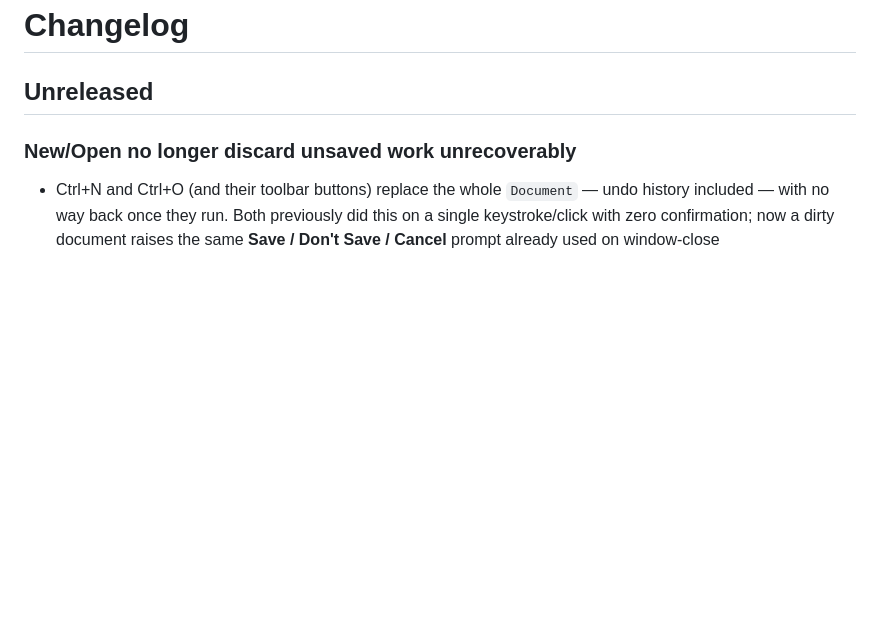
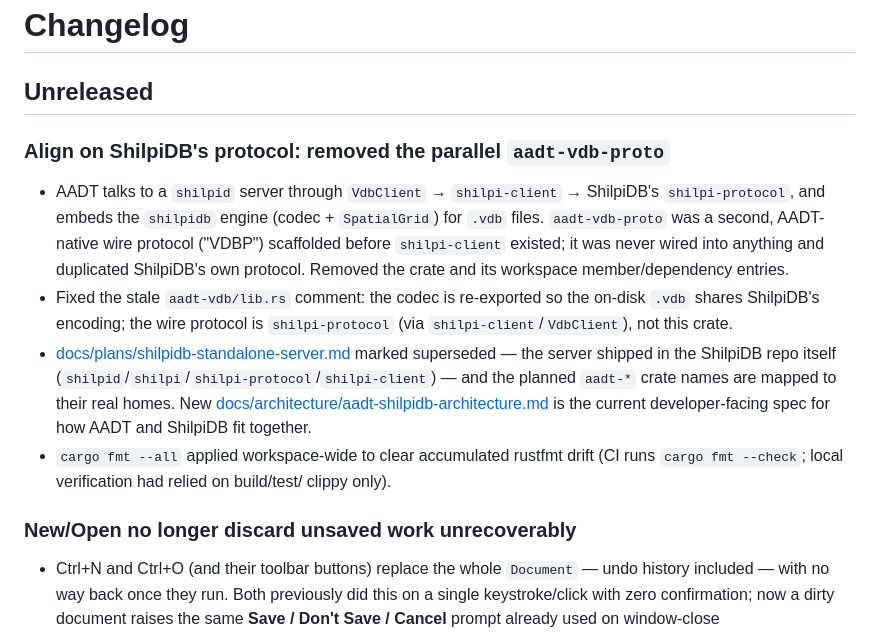
Before and after one commit to HolagundiWorks/AAD, a Markdown page: docs/CHANGELOG.md, the part around the change. Rendered like a GitHub page; blank space fills up the shorter version.

Commit message:
docs: align CHANGELOG and STRETCH workflow doc with current behavior
- Add the missing CHANGELOG entry for the merged ShilpiDB-protocol
  alignment (aadt-vdb-proto removal + workspace cargo fmt), which had
  landed on main without one.
- Fix docs/ux/command-workflows.md's STRETCH section: it still said
  pre-selected objects always move as a whole. Since the noun-verb
  box-selection fix, a plain rubber-band pre-selection now replays as
  the crossing window and stretches instead.

Co-Authored-By: Claude Sonnet 5 <noreply@anthropic.com>

```diff
--- a/docs/CHANGELOG.md
+++ b/docs/CHANGELOG.md
@@ -1,6 +1,27 @@
 # Changelog
 
 ## Unreleased
+
+### Align on ShilpiDB's protocol: removed the parallel `aadt-vdb-proto`
+
+- AADT talks to a `shilpid` server through `VdbClient` → `shilpi-client` →
+  ShilpiDB's `shilpi-protocol`, and embeds the `shilpidb` engine (codec +
+  `SpatialGrid`) for `.vdb` files. `aadt-vdb-proto` was a second, AADT-native
+  wire protocol ("VDBP") scaffolded before `shilpi-client` existed; it was
+  never wired into anything and duplicated ShilpiDB's own protocol. Removed
+  the crate and its workspace member/dependency entries.
+- Fixed the stale `aadt-vdb/lib.rs` comment: the codec is re-exported so the
+  on-disk `.vdb` shares ShilpiDB's encoding; the wire protocol is
+  `shilpi-protocol` (via `shilpi-client`/`VdbClient`), not this crate.
+- [docs/plans/shilpidb-standalone-server.md](plans/shilpidb-standalone-server.md)
+  marked superseded — the server shipped in the ShilpiDB repo itself
+  (`shilpid`/`shilpi`/`shilpi-protocol`/`shilpi-client`) — and the planned
+  `aadt-*` crate names are mapped to their real homes. New
+  [docs/architecture/aadt-shilpidb-architecture.md](architecture/aadt-shilpidb-architecture.md)
+  is the current developer-facing spec for how AADT and ShilpiDB fit together.
+- `cargo fmt --all` applied workspace-wide to clear accumulated rustfmt drift
+  (CI runs `cargo fmt --check`; local verification had relied on build/test/
+  clippy only).
 
 ### New/Open no longer discard unsaved work unrecoverably
 
```
Also changed, not shown: docs/ux/command-workflows.md (+5 -1 lines).
